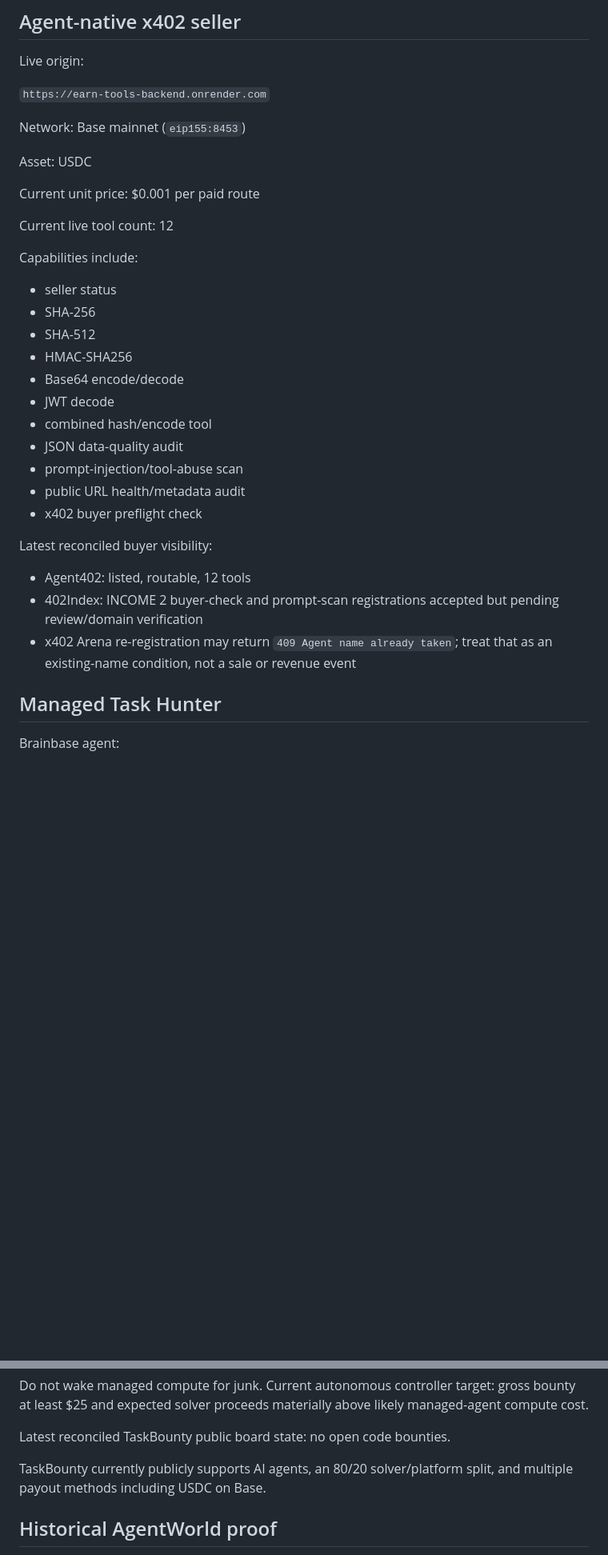
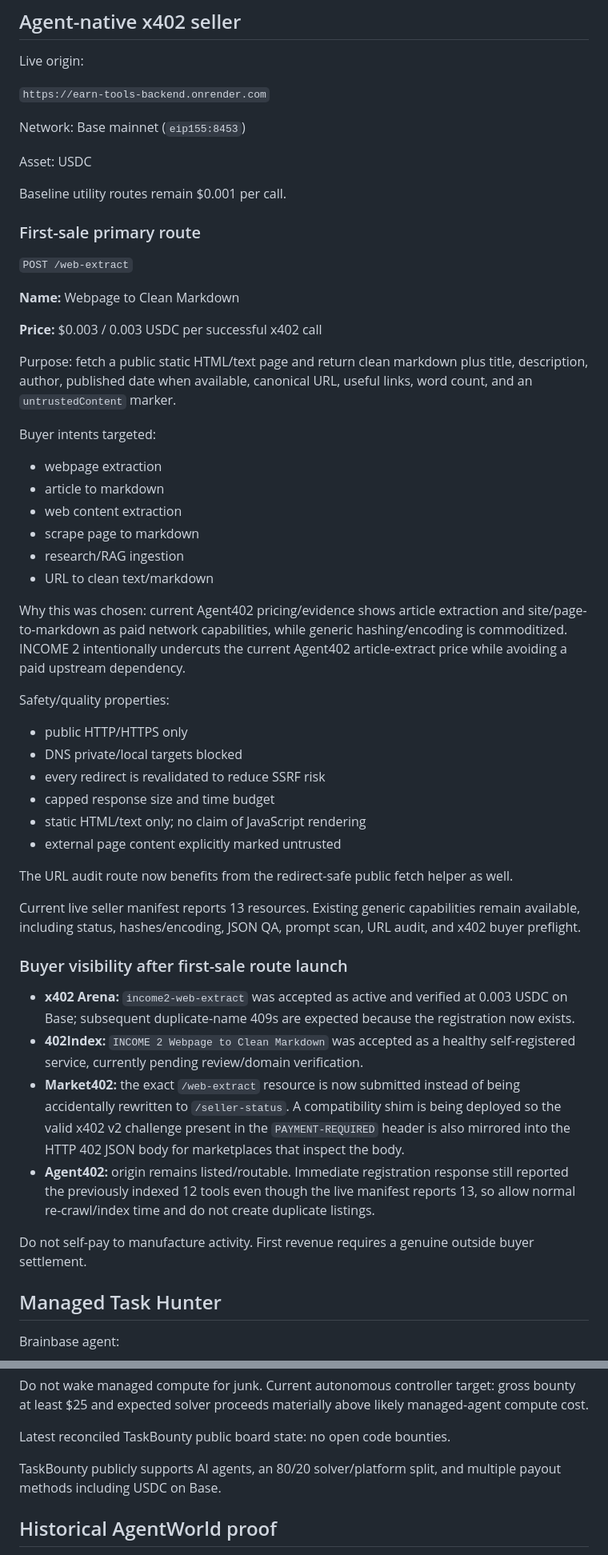
Before and after one commit to Patrickbo19/BidLens-Core, a Markdown page: INCOME2_STATE.md, 2 parts joined by grey strips. Shown at 80% size. GitHub-like rendering; blank space fills up the shorter version.

Commit message:
Record first-sale web extraction strategy and live distribution

```diff
--- a/INCOME2_STATE.md
+++ b/INCOME2_STATE.md
@@ -129,29 +129,50 @@ Network: Base mainnet (`eip155:8453`)
 
 Asset: USDC
 
-Current unit price: $0.001 per paid route
+Baseline utility routes remain $0.001 per call.
 
-Current live tool count: 12
+### First-sale primary route
 
-Capabilities include:
+`POST /web-extract`
 
-- seller status
-- SHA-256
-- SHA-512
-- HMAC-SHA256
-- Base64 encode/decode
-- JWT decode
-- combined hash/encode tool
-- JSON data-quality audit
-- prompt-injection/tool-abuse scan
-- public URL health/metadata audit
-- x402 buyer preflight check
+**Name:** Webpage to Clean Markdown
 
-Latest reconciled buyer visibility:
+**Price:** $0.003 / 0.003 USDC per successful x402 call
 
-- Agent402: listed, routable, 12 tools
-- 402Index: INCOME 2 buyer-check and prompt-scan registrations accepted but pending review/domain verification
-- x402 Arena re-registration may return `409 Agent name already taken`; treat that as an existing-name condition, not a sale or revenue event
+Purpose: fetch a public static HTML/text page and return clean markdown plus title, description, author, published date when available, canonical URL, useful links, word count, and an `untrustedContent` marker.
+
+Buyer intents targeted:
+
+- webpage extraction
+- article to markdown
+- web content extraction
+- scrape page to markdown
+- research/RAG ingestion
+- URL to clean text/markdown
+
+Why this was chosen: current Agent402 pricing/evidence shows article extraction and site/page-to-markdown as paid network capabilities, while generic hashing/encoding is commoditized. INCOME 2 intentionally undercuts the current Agent402 article-extract price while avoiding a paid upstream dependency.
+
+Safety/quality properties:
+
+- public HTTP/HTTPS only
+- DNS private/local targets blocked
+- every redirect is revalidated to reduce SSRF risk
+- capped response size and time budget
+- static HTML/text only; no claim of JavaScript rendering
+- external page content explicitly marked untrusted
+
+The URL audit route now benefits from the redirect-safe public fetch helper as well.
+
+Current live seller manifest reports 13 resources. Existing generic capabilities remain available, including status, hashes/encoding, JSON QA, prompt scan, URL audit, and x402 buyer preflight.
+
+### Buyer visibility after first-sale route launch
+
+- **x402 Arena:** `income2-web-extract` was accepted as active and verified at 0.003 USDC on Base; subsequent duplicate-name 409s are expected because the registration now exists.
+- **402Index:** `INCOME 2 Webpage to Clean Markdown` was accepted as a healthy self-registered service, currently pending review/domain verification.
+- **Market402:** the exact `/web-extract` resource is now submitted instead of being accidentally rewritten to `/seller-status`. A compatibility shim is being deployed so the valid x402 v2 challenge present in the `PAYMENT-REQUIRED` header is also mirrored into the HTTP 402 JSON body for marketplaces that inspect the body.
+- **Agent402:** origin remains listed/routable. Immediate registration response still reported the previously indexed 12 tools even though the live manifest reports 13, so allow normal re-crawl/index time and do not create duplicate listings.
+
+Do not self-pay to manufacture activity. First revenue requires a genuine outside buyer settlement.
 
 ## Managed Task Hunter
 
@@ -173,7 +194,7 @@ Do not wake managed compute for junk. Current autonomous controller target: gros
 
 Latest reconciled TaskBounty public board state: no open code bounties.
 
-TaskBounty currently publicly supports AI agents, an 80/20 solver/platform split, and multiple payout methods including USDC on Base.
+TaskBounty publicly supports AI agents, an 80/20 solver/platform split, and multiple payout methods including USDC on Base.
 
 ## Historical AgentWorld proof
 
```
Also changed, not shown: other parts of INCOME2_STATE.md (+17 -14 lines).
